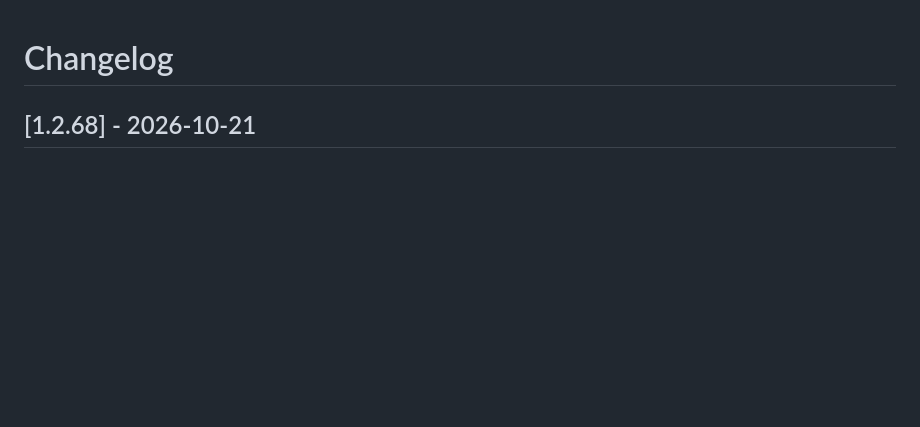
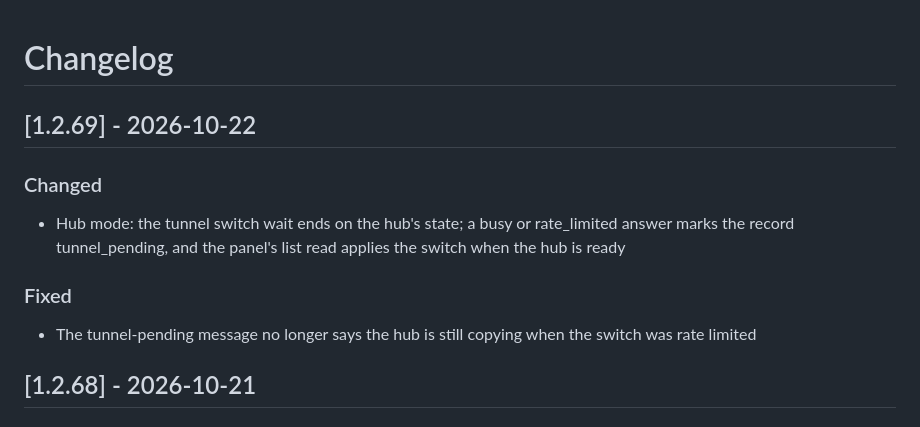
Before and after one commit to stellarshenson/jupyterlab_share_files_extension, a Markdown page: CHANGELOG.md, the part around the change. GitHub-like rendering; blank space fills up the shorter version.

Commit message:
fix: release 1.2.69 - tunnel switch waits on the hub's state
A switch the hub answers busy or rate_limited is no longer retried on a one-second clock for up to 30 seconds. The row is marked tunnel_pending and the panel's list read, which is the hub-state probe, applies the switch when the hub is ready.

```diff
--- a/CHANGELOG.md
+++ b/CHANGELOG.md
@@ -1,6 +1,16 @@
 # Changelog
 
 <!-- <START NEW CHANGELOG ENTRY> -->
+
+## [1.2.69] - 2026-10-22
+
+### Changed
+
+- Hub mode: the tunnel switch wait ends on the hub's state; a busy or rate_limited answer marks the record tunnel_pending, and the panel's list read applies the switch when the hub is ready
+
+### Fixed
+
+- The tunnel-pending message no longer says the hub is still copying when the switch was rate limited
 
 ## [1.2.68] - 2026-10-21
 
```
Also changed, not shown: .claude/JOURNAL.md (+2 -0 lines).
